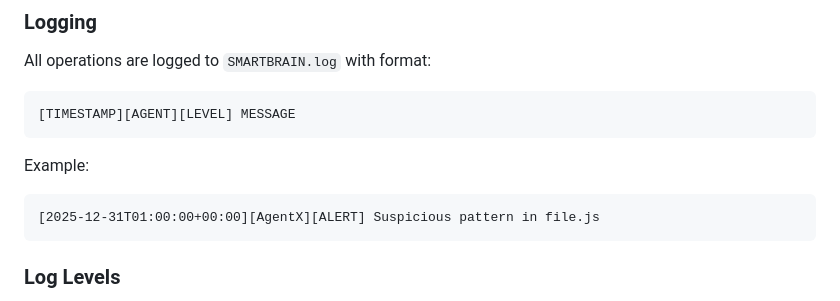
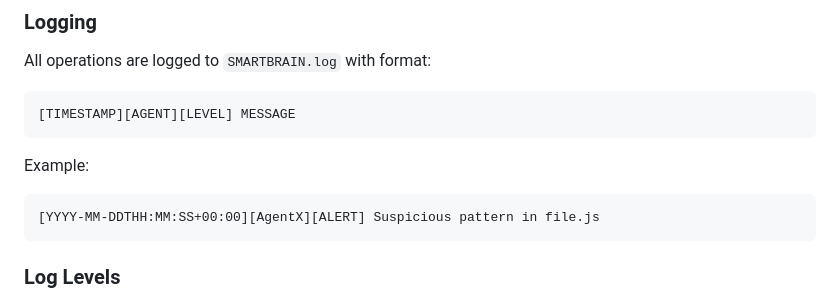
Before and after one commit to SolanaRemix/SmartContractAudit, a Markdown page: docs/SMARTBRAIN.md, the part around the change. Rendered like a GitHub page.

Commit message:
Update docs/SMARTBRAIN.md
Co-authored-by: Copilot <175728472+Copilot@users.noreply.github.com>

````diff
--- a/docs/SMARTBRAIN.md
+++ b/docs/SMARTBRAIN.md
@@ -164,7 +164,7 @@ All operations are logged to `SMARTBRAIN.log` with format:
 
 Example:
 ```
-[2025-12-31T01:00:00+00:00][AgentX][ALERT] Suspicious pattern in file.js
+[YYYY-MM-DDTHH:MM:SS+00:00][AgentX][ALERT] Suspicious pattern in file.js
 ```
 
 ### Log Levels
````
